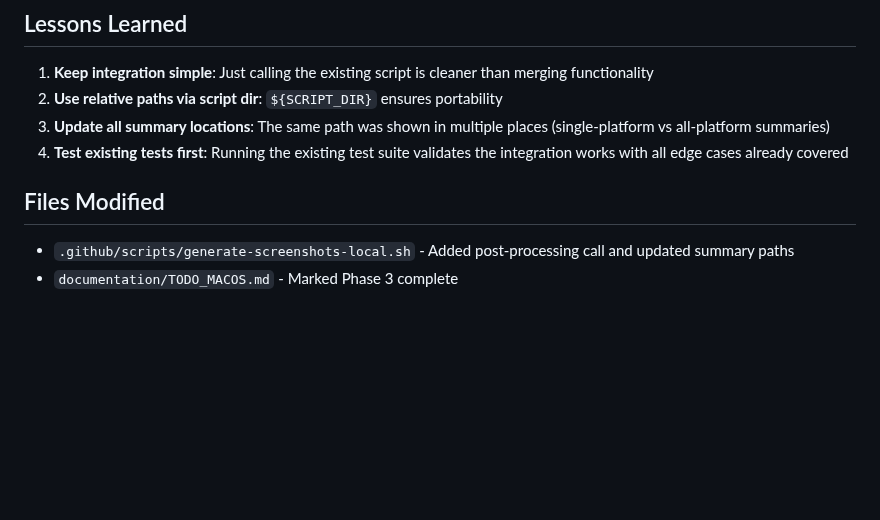
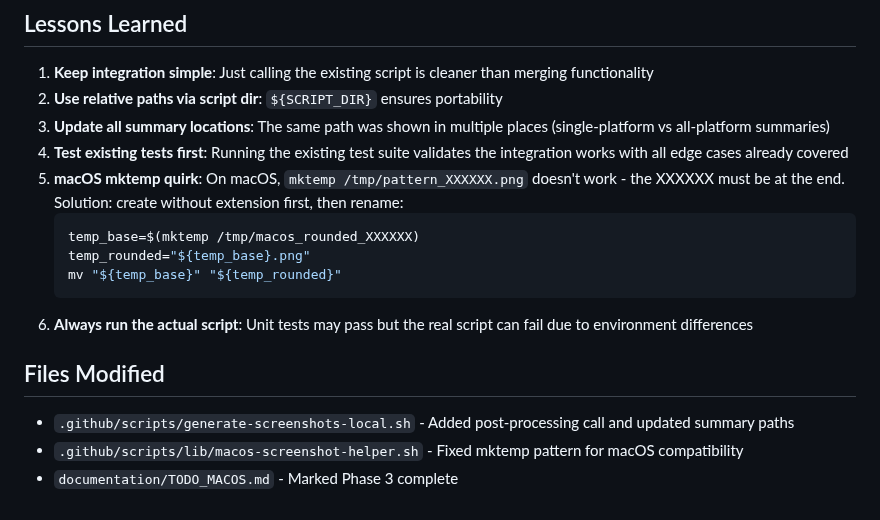
Before and after one commit to chmc/listall, a Markdown page: documentation/learnings/macos-screenshot-integration.md, the part around the change. Drawn GitHub-style; blank space fills up the shorter version.

Commit message:
Update Phase 3 learnings with mktemp fix
Document the macOS mktemp quirk with file extensions and
add lesson about always running actual scripts, not just tests.

🤖 Generated with [Claude Code](https://claude.com/claude-code)

Co-Authored-By: Claude Opus 4.5 <noreply@anthropic.com>

````diff
--- a/documentation/learnings/macos-screenshot-integration.md
+++ b/documentation/learnings/macos-screenshot-integration.md
@@ -102,8 +102,16 @@ The processing script uses sensible defaults:
 2. **Use relative paths via script dir**: `${SCRIPT_DIR}` ensures portability
 3. **Update all summary locations**: The same path was shown in multiple places (single-platform vs all-platform summaries)
 4. **Test existing tests first**: Running the existing test suite validates the integration works with all edge cases already covered
+5. **macOS mktemp quirk**: On macOS, `mktemp /tmp/pattern_XXXXXX.png` doesn't work - the XXXXXX must be at the end. Solution: create without extension first, then rename:
+   ```bash
+   temp_base=$(mktemp /tmp/macos_rounded_XXXXXX)
+   temp_rounded="${temp_base}.png"
+   mv "${temp_base}" "${temp_rounded}"
+   ```
+6. **Always run the actual script**: Unit tests may pass but the real script can fail due to environment differences
 
 ## Files Modified
 
 - `.github/scripts/generate-screenshots-local.sh` - Added post-processing call and updated summary paths
+- `.github/scripts/lib/macos-screenshot-helper.sh` - Fixed mktemp pattern for macOS compatibility
 - `documentation/TODO_MACOS.md` - Marked Phase 3 complete
````
